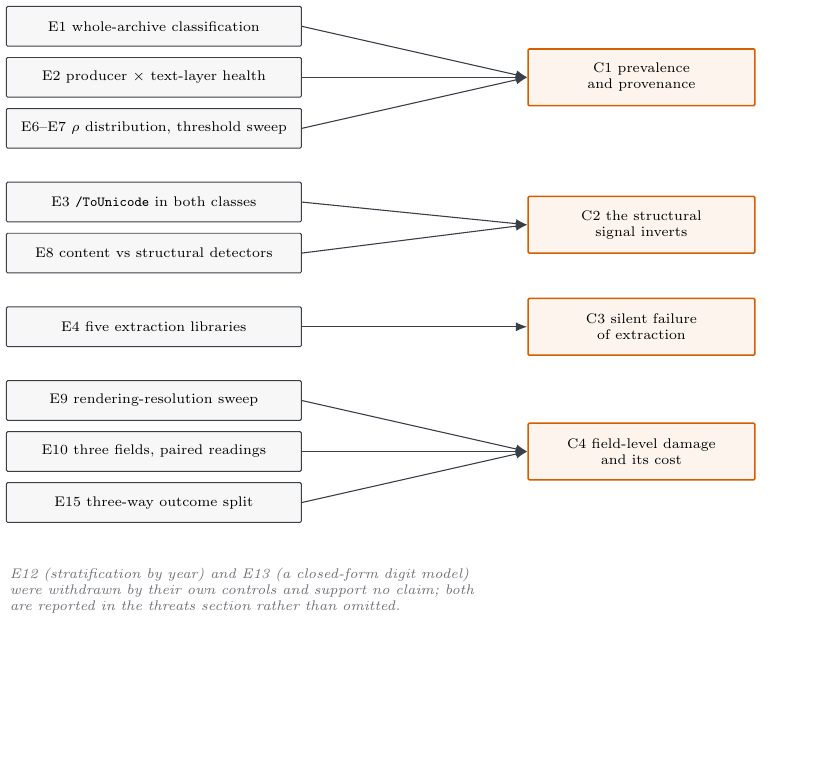
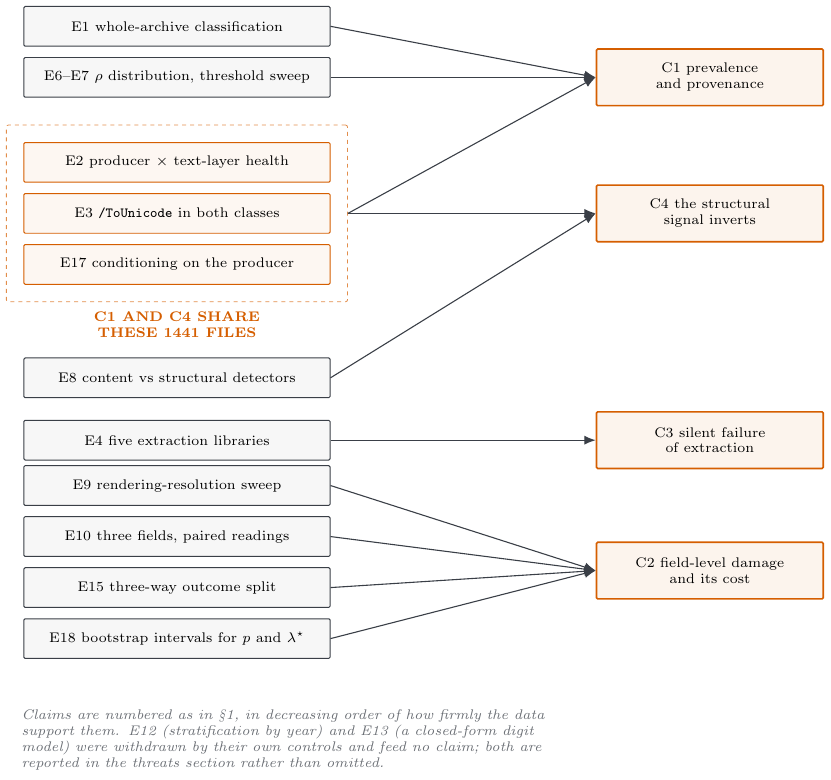
Before and after one commit to haodpsut/stale-ocr-text-layer-audit, a LaTeX figure (figures/src/f16-ban-do.tex): the whole page, the shorter picture padded with empty space. Compiled offline with pdfLaTeX.

Commit message:
Second revision round: provenance arithmetic, evidence map, cover-letter gate
External reading returned Minor with 8 requirements, all addressed.

- Fixed an arithmetic impossibility in the provenance paragraph: the emission
  count was printed where the draw size belonged, implying a 100% emission rate
  against the paper's own 23.6% and 30.5%. The draw was 400, emissions 92
  (23.0%). e13 now emits draw size and emission rate separately and e18 asserts
  the chain draw > emissions > same-length pairs.
- Redrew the evidence map: E2, E3 and the new E17 now sit in one shared block
  labelled as the single set of 1441 files, so the figure shows the dependency
  it was built to prevent a reader inferring. E17 and E18 added to the map.
- Contributions reordered to match the stated principle; the inversion is now
  fourth and says why.
- build-submit.sh ships only the figures the manuscript includes.
- New gate B20 reads the cover letter, which no previous check did: it must be
  rebuilt after the last edit, carry no hand-typed decimals, carry no number the
  manuscript withdrew, and every number in it must appear in the manuscript.

Gate: 48 checks, fault-injection 22/22.

Co-Authored-By: Claude Opus 5 (1M context) <noreply@anthropic.com>

```diff
--- a/figures/src/f16-ban-do.tex
+++ b/figures/src/f16-ban-do.tex
@@ -12,22 +12,36 @@
-\node[ex] (e1) at (0,   0) {E1 whole-archive classification};
-\node[ex] (e2) at (0,  -9) {E2 producer $\times$ text-layer health};
-\node[ex] (e3) at (0, -18) {E6--E7 $\rho$ distribution, threshold sweep};
-\node[ex] (e4) at (0, -31) {E3 \texttt{/ToUnicode} in both classes};
-\node[ex] (e5) at (0, -40) {E8 content vs structural detectors};
-\node[ex] (e6) at (0, -53) {E4 five extraction libraries};
-\node[ex] (e7) at (0, -66) {E9 rendering-resolution sweep};
-\node[ex] (e8) at (0, -75) {E10 three fields, paired readings};
-\node[ex] (e9) at (0, -84) {E15 three-way outcome split};
-\node[cl] (c1) at (86,  -9) {C1 prevalence\\and provenance};
-\node[cl] (c2) at (86, -35) {C2 the structural\\signal inverts};
-\node[cl] (c3) at (86, -53) {C3 silent failure\\of extraction};
-\node[cl] (c4) at (86, -75) {C4 field-level damage\\and its cost};
-\foreach \x in {e1,e2,e3} \draw[flow] (\x.east) -- (c1.west);
-\foreach \x in {e4,e5}    \draw[flow] (\x.east) -- (c2.west);
+% ⛔ Ban truoc ve E2 -> C1 va E3 -> C2 thanh HAI chuoi roi, trong khi §5.3 do duoc rang ca hai
+% dua tren CUNG 1441 tep. Hinh nay ton tai de ngan nguoi doc suy ra su doc lap khong co that,
+% va no lai pham dung dieu ay. Nay ba phep do ay nam trong MOT KHOI DUNG CHUNG.
+\node[ex]  (e1)  at (0,    0) {E1 whole-archive classification};
+\node[ex]  (e3)  at (0,   -9) {E6--E7 $\rho$ distribution, threshold sweep};
+\node[shr] (s1)  at (0,  -24) {E2 producer $\times$ text-layer health};
+\node[shr] (s2)  at (0,  -33) {E3 \texttt{/ToUnicode} in both classes};
+\node[shr] (s3)  at (0,  -42) {E17 conditioning on the producer};
+\node[ex]  (e5)  at (0,  -62) {E8 content vs structural detectors};
+\node[ex]  (e6)  at (0,  -73) {E4 five extraction libraries};
+\node[ex]  (e7)  at (0,  -81) {E9 rendering-resolution sweep};
+\node[ex]  (e8)  at (0,  -90) {E10 three fields, paired readings};
+\node[ex]  (e9)  at (0,  -99) {E15 three-way outcome split};
+\node[ex]  (e10) at (0, -108) {E18 bootstrap intervals for $p$ and $\lambda^\star$};
+\begin{scope}[on background layer]
+  \node[zone, draw=accent!70, fit=(s1)(s2)(s3), inner sep=3mm] (zs) {};
+\end{scope}
+\node[zlab, text=accent, align=center, text width=56mm, below=0.5mm of zs.south]
+  {C1 AND C4 SHARE THESE \textbf{1441} FILES};
+\node[cl] (c1) at (94,   -9) {C1 prevalence\\and provenance};
+\node[cl] (c2) at (94,  -33) {C4 the structural\\signal inverts};
+\node[cl] (c3) at (94,  -73) {C3 silent failure\\of extraction};
+\node[cl] (c4) at (94,  -96) {C2 field-level damage\\and its cost};
+\draw[flow] (e1.east) -- (c1.west);
+\draw[flow] (e3.east) -- (c1.west);
+\draw[flow] (zs.east) -- (c1.west);
+\draw[flow] (zs.east) -- (c2.west);
+\draw[flow] (e5.east) -- (c2.west);
 \draw[flow] (e6.east) -- (c3.west);
-\foreach \x in {e7,e8,e9} \draw[flow] (\x.east) -- (c4.west);
-\node[alab, align=left, text width=86mm, anchor=north west] at (-26,-95)
-  {E12 (stratification by year) and E13 (a closed-form digit model) were withdrawn by their own
-   controls and support no claim; both are reported in the threats section rather than omitted.};
+\foreach \x in {e7,e8,e9,e10} \draw[flow] (\x.east) -- (c4.west);
+\node[alab, align=left, text width=96mm, anchor=north west] at (-28,-120)
+  {Claims are numbered as in \S1, in decreasing order of how firmly the data support them.
+   E12 (stratification by year) and E13 (a closed-form digit model) were withdrawn by their own
+   controls and feed no claim; both are reported in the threats section rather than omitted.};
 \end{tikzpicture}
 \end{document}
```
Also changed, not shown: code/cong_bai.py (+27 -0 lines), code/e13_mo_hinh_chu_so.py (+6 -0 lines), code/e17_c2_dieu_kien_producer.py (+2 -1 lines), code/e18_khoang_tin_cay.py (+10 -1 lines), code/f12_f16_hinh_luong.py (+1 -1 lines), code/macro-khong-dung.txt (+0 -1 lines), code/tiem_loi.py (+21 -7 lines), results/so-lieu-e13.tex (+2 -0 lines), results/so-lieu-e17.tex (+0 -1 lines), results/so-lieu-e18.tex (+0 -1 lines), figures/f10-quyet-dinh.pdf, figures/f11-giao-thuc.pdf, figures/f12-phan-hoach.pdf, figures/f13-ba-nhanh.pdf, 5 more files, 3 other files.
